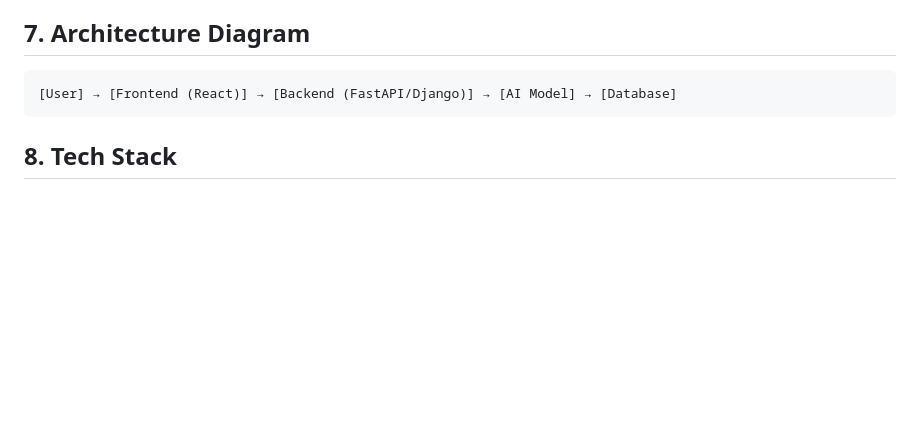
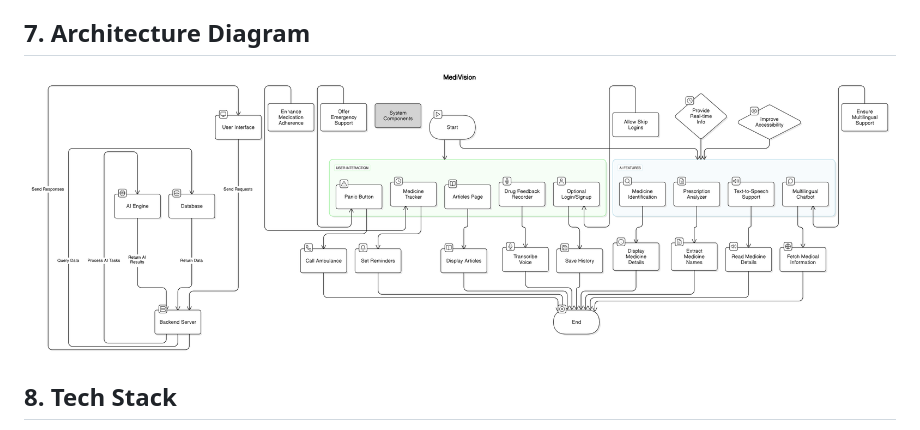
Before and after one commit to PrajwalaY26/MediVision, a Markdown page: README.md, the part around the change. Drawn GitHub-style; blank space fills up the shorter version.

````diff
--- a/README.md
+++ b/README.md
@@ -41,9 +41,7 @@ MediVision aims to provide an all-encompassing solution by offering:
 9. **No Mandatory Login** – Users can skip signing up but will have limited features; registered users can track history and reminders.
 
 ## 7. Architecture Diagram
-```
-[User] → [Frontend (React)] → [Backend (FastAPI/Django)] → [AI Model] → [Database]
-```
+![Architecture Diagram](assets/images/mediVision-workflow.png)
 
 ## 8. Tech Stack
 - **Frontend:** React.js
````
